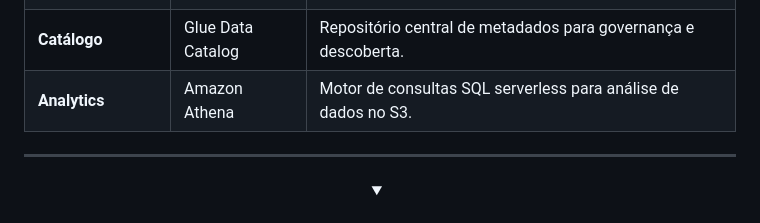
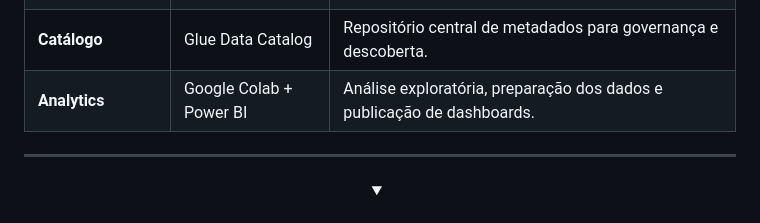
Before and after one commit to Thiago-code-lab/tour4friends-datalake, a Markdown page: README.md, the part around the change. Drawn GitHub-style; folded sections open.

Commit message:
docs: atualiza componente de analytics no README

```diff
--- a/README.md
+++ b/README.md
@@ -88,7 +88,7 @@ A arquitetura segue o modelo **ELT (Extract, Load, Transform)**, utilizando um b
 | **Processamento** | AWS Glue (Spark) | Engine para transformação de dados e conversão de formatos (JSON para Parquet). |
 | **Armazenamento** | Amazon S3 | Data Lake escalável organizado em camadas Medallion. |
 | **Catálogo** | Glue Data Catalog | Repositório central de metadados para governança e descoberta. |
-| **Analytics** | Amazon Athena | Motor de consultas SQL serverless para análise de dados no S3. |
+| **Analytics** | Google Colab + Power BI | Análise exploratória, preparação dos dados e publicação de dashboards. |
 
 ---
 
```
